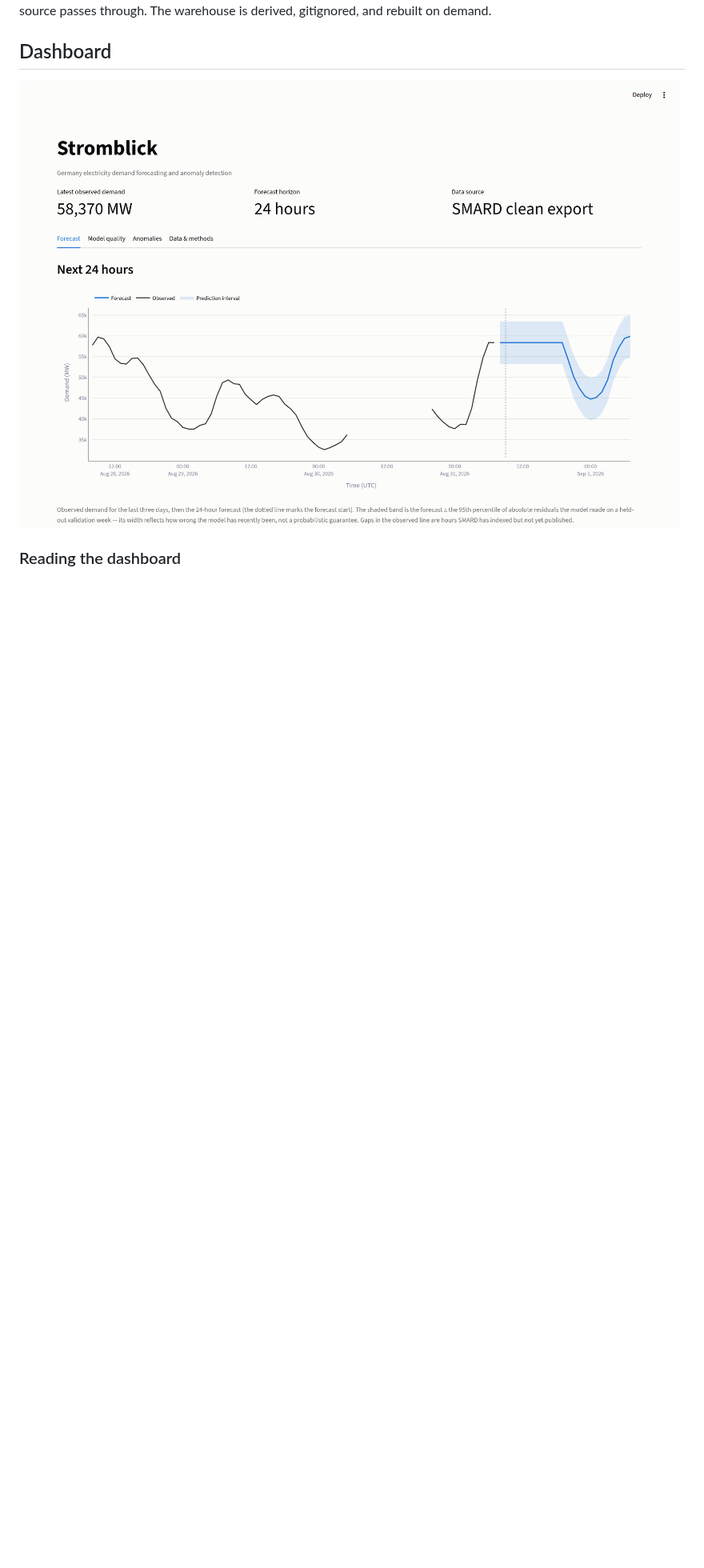
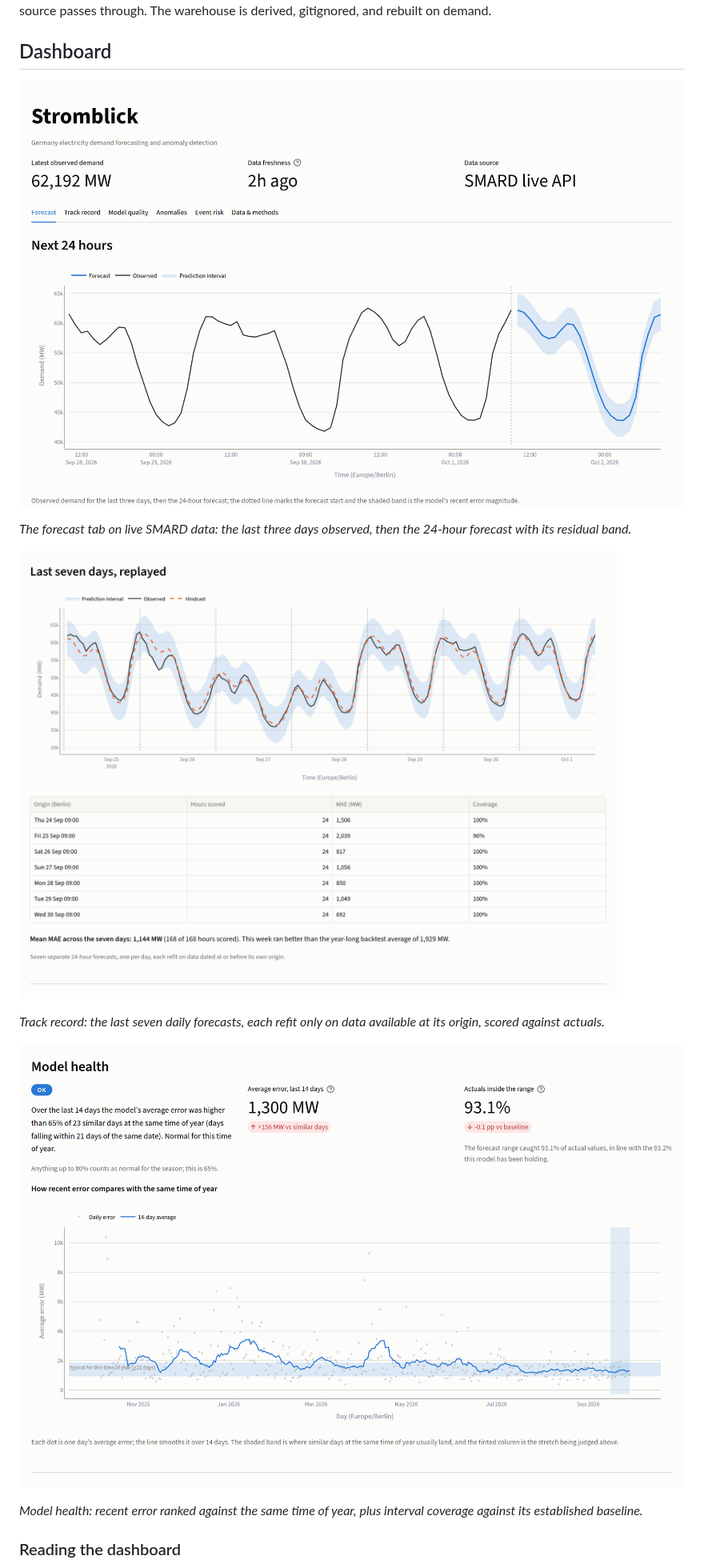
Before and after one commit to jyotishmanh07/stromblick, a Markdown page: README.md, the part around one of its changes. Shown at 80% size. Drawn GitHub-style; pictures changed too: reports/figures/dashboard.png, reports/figures/dashboard_model_health.png (added), reports/figures/dashboard_track_record.png (added); blank space fills up the shorter version.

```diff
--- a/README.md
+++ b/README.md
@@ -141,7 +155,17 @@ Ingestion is deliberately *not* routed through the warehouse: `canonicalize_dema
 
 ## Dashboard
 
-![Stromblick dashboard](reports/figures/dashboard.png)
+![Stromblick dashboard: live metrics and the next-24-hour forecast](reports/figures/dashboard.png)
+
+*The forecast tab on live SMARD data: the last three days observed, then the 24-hour forecast with its residual band.*
+
+![Track record: seven daily forecasts replayed against what happened](reports/figures/dashboard_track_record.png)
+
+*Track record: the last seven daily forecasts, each refit only on data available at its origin, scored against actuals.*
+
+![Model health: drift verdict, recent error against the same time of year, and interval coverage](reports/figures/dashboard_model_health.png)
+
+*Model health: recent error ranked against the same time of year, plus interval coverage against its established baseline.*
 
 ### Reading the dashboard
 
```
Also changed, not shown: other parts of README.md (+23 -9 lines), reports/figures/dashboard_model_quality.png (deleted), 4 other files.
